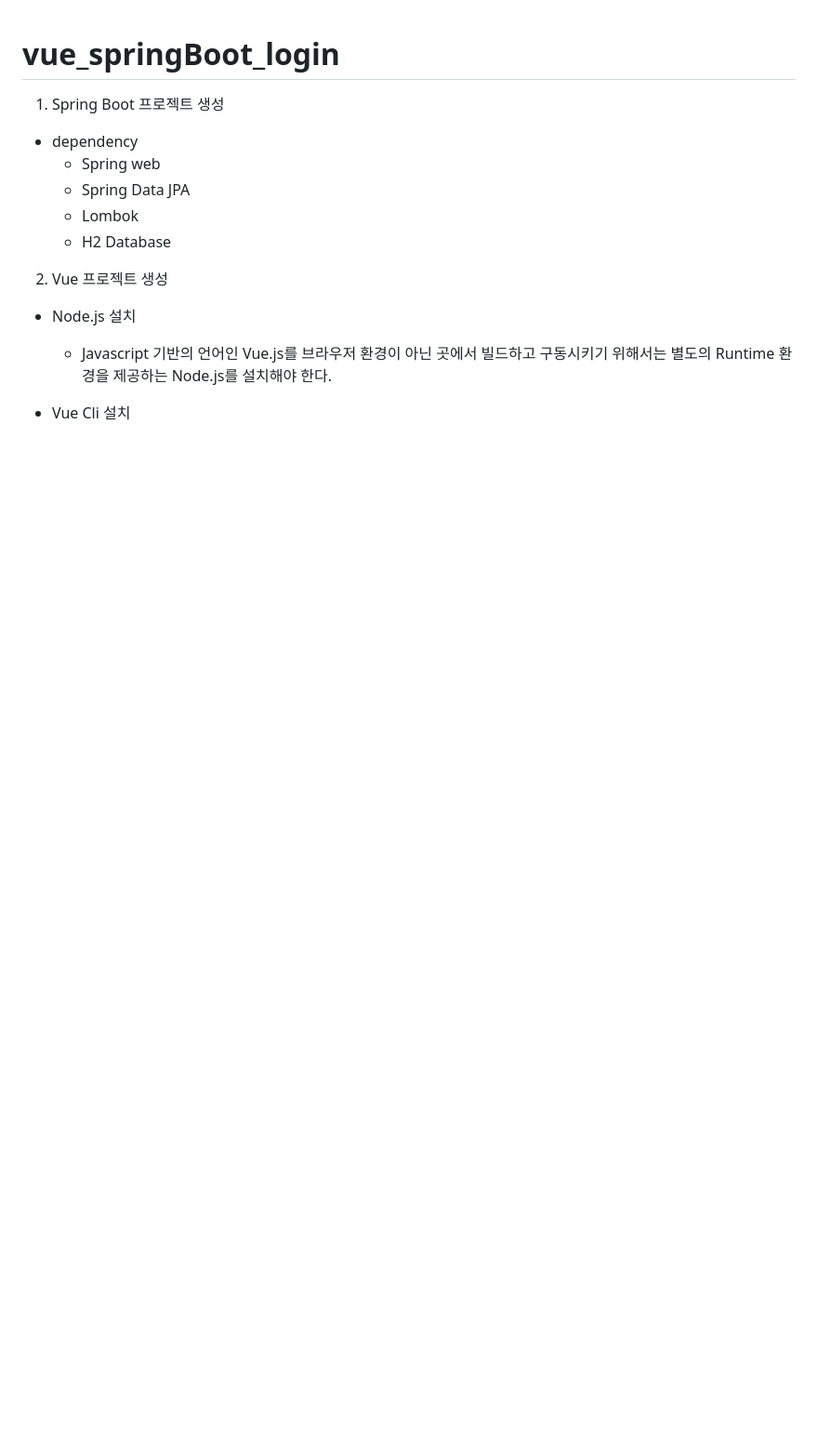
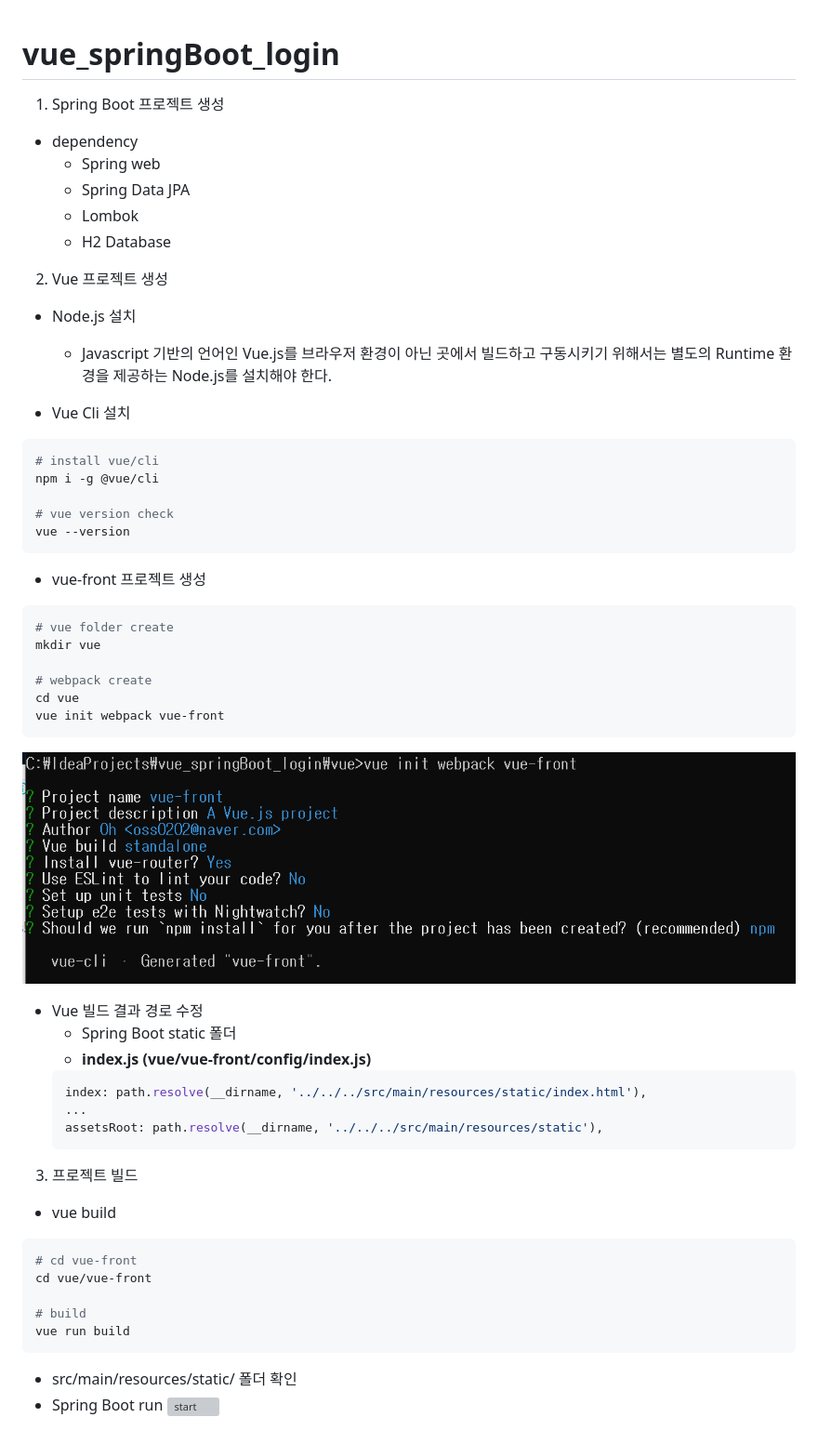
Before and after one commit to oss0202/vue_springBoot_login, a Markdown page: README.md, the part around the change. Shown: that part at 93% size. Drawn GitHub-style; pictures changed too: img/webpack.jpg (added); blank space fills up the shorter version; grey boxes are pictures that could not be loaded.

Commit message:
Spring Boot, Vue 설명

````diff
--- a/README.md
+++ b/README.md
@@ -14,3 +14,43 @@
   환경을 제공하는 Node.js를 설치해야 한다.
 
 - Vue Cli 설치
+``` bash
+# install vue/cli
+npm i -g @vue/cli
+
+# vue version check
+vue --version
+```
+
+- vue-front 프로젝트 생성
+``` bash
+# vue folder create
+mkdir vue
+
+# webpack create
+cd vue
+vue init webpack vue-front
+```
+![webpack](img/webpack.jpg)
+
+- Vue 빌드 결과 경로 수정
+  - Spring Boot static 폴더
+  - ****index.js (vue/vue-front/config/index.js)****
+  ```js
+  index: path.resolve(__dirname, '../../../src/main/resources/static/index.html'),
+  ...
+  assetsRoot: path.resolve(__dirname, '../../../src/main/resources/static'),
+  ```
+
+3. 프로젝트 빌드
+- vue build
+``` bash
+# cd vue-front
+cd vue/vue-front
+
+# build
+vue run build
+```
+- src/main/resources/static/ 폴더 확인
+- Spring Boot run
+![start](img/start.jpg)
````
Also changed, not shown: 10 other files.
